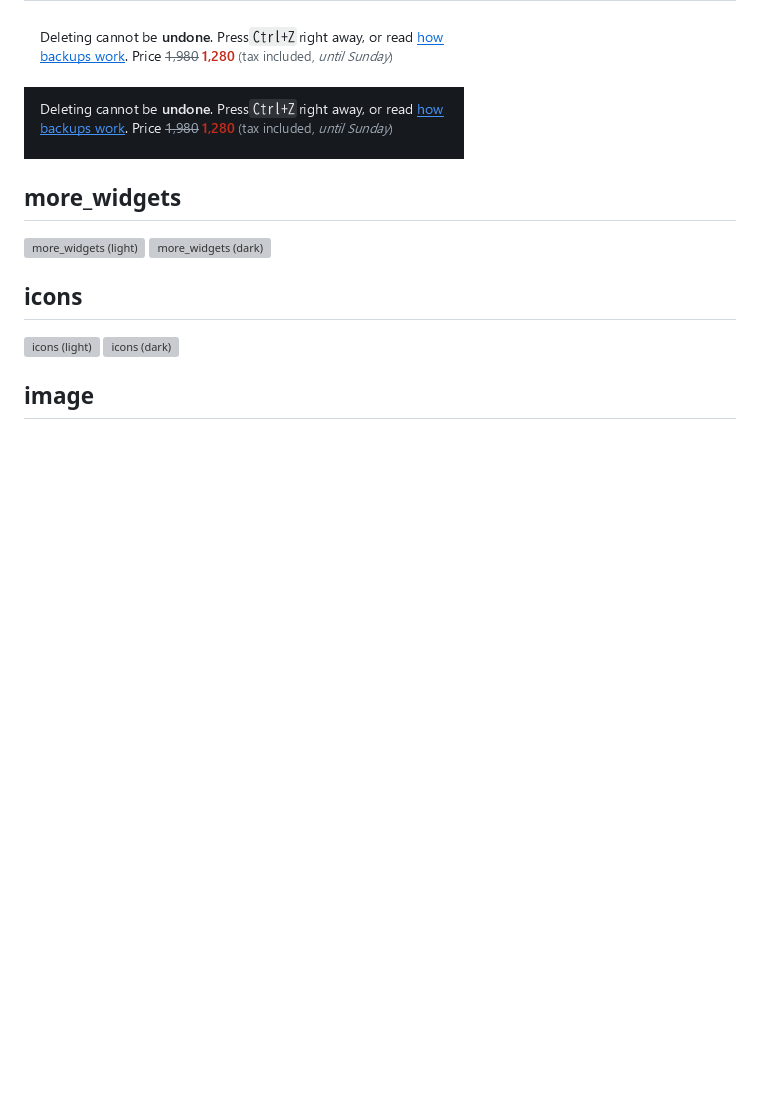
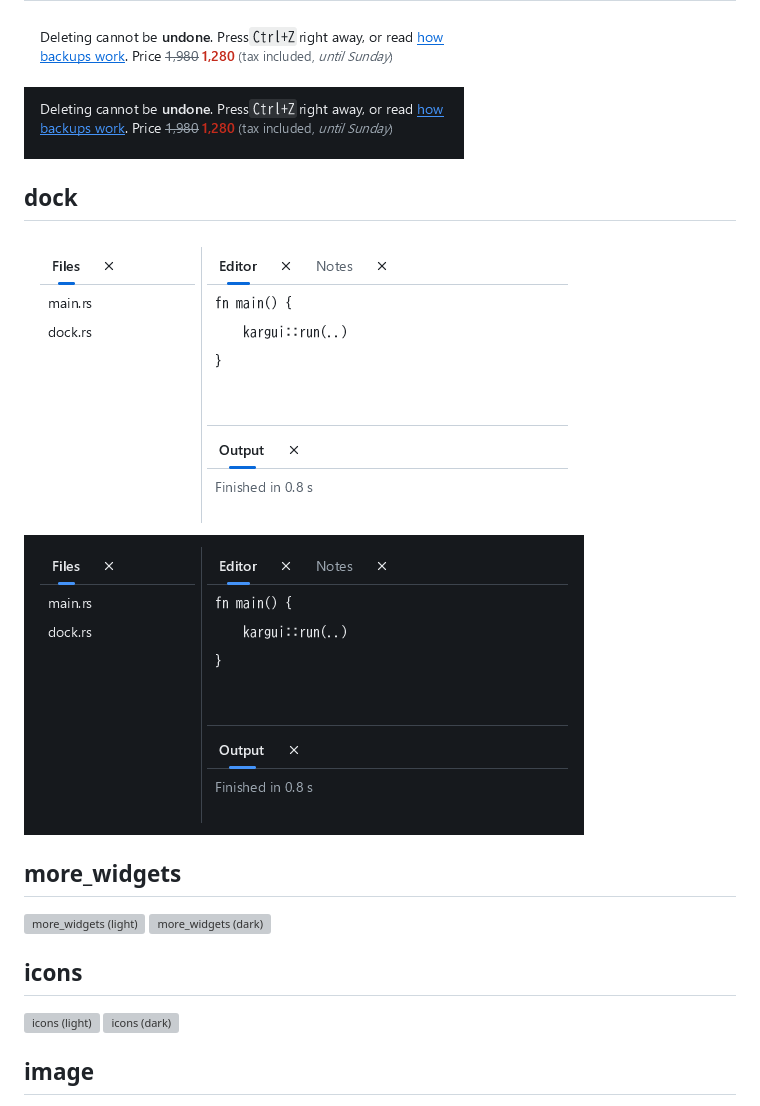
Before and after one commit to dikmri/kargui, a Markdown page: docs/widgets.md, the part around the change. Rendered like a GitHub page; pictures changed too: docs/shots/dock-dark.png (added), docs/shots/dock-light.png (added); blank space fills up the shorter version; grey boxes are pictures that could not be loaded.

```diff
--- a/docs/widgets.md
+++ b/docs/widgets.md
@@ -152,6 +152,11 @@ Generated by `cargo run -p xtask -- shots`. Light and dark mode, 100% scale.
 ![rich_text (light)](shots/rich_text-light.png)
 ![rich_text (dark)](shots/rich_text-dark.png)
 
+## dock
+
+![dock (light)](shots/dock-light.png)
+![dock (dark)](shots/dock-dark.png)
+
 ## more_widgets
 
 ![more_widgets (light)](shots/more_widgets-light.png)
```
Also changed, not shown: CHANGELOG.md (+16 -0 lines), 14 other files.
